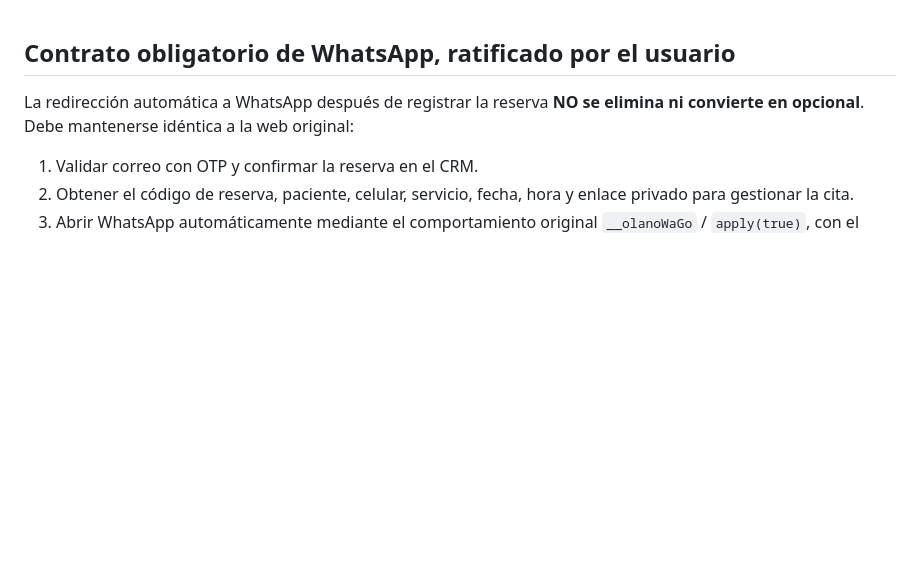
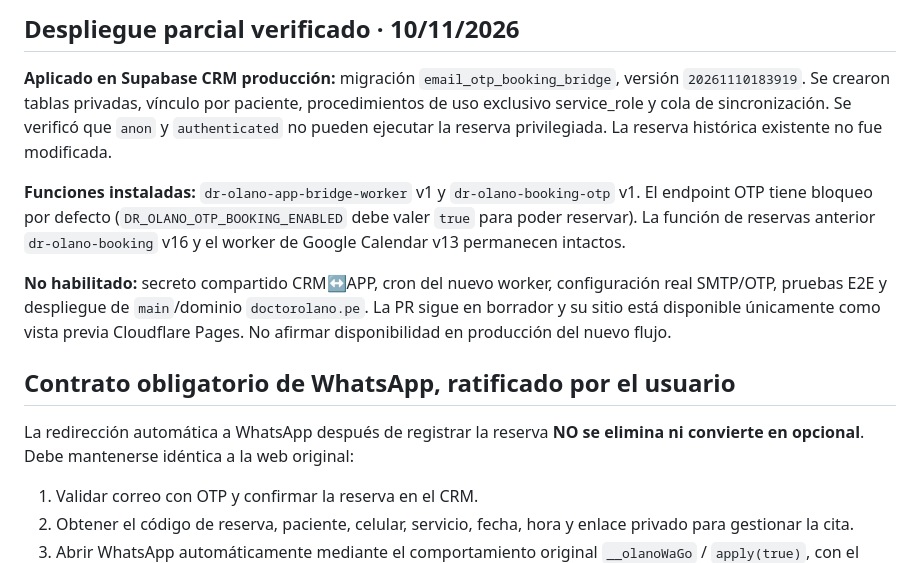
Before and after one commit to Leo556677/dr-olano-web, a Markdown page: integrations/BOOKING_EMAIL_OTP_DEPLOY_20261110.md, the part around the change. Drawn GitHub-style; blank space fills up the shorter version.

Commit message:
docs: registrar migraciones y funciones efectivamente aplicadas a Supabase

```diff
--- a/integrations/BOOKING_EMAIL_OTP_DEPLOY_20261110.md
+++ b/integrations/BOOKING_EMAIL_OTP_DEPLOY_20261110.md
@@ -1,3 +1,11 @@
+## Despliegue parcial verificado · 10/11/2026
+
+**Aplicado en Supabase CRM producción:** migración `email_otp_booking_bridge`, versión `20261110183919`. Se crearon tablas privadas, vínculo por paciente, procedimientos de uso exclusivo service_role y cola de sincronización. Se verificó que `anon` y `authenticated` no pueden ejecutar la reserva privilegiada. La reserva histórica existente no fue modificada.
+
+**Funciones instaladas:** `dr-olano-app-bridge-worker` v1 y `dr-olano-booking-otp` v1. El endpoint OTP tiene bloqueo por defecto (`DR_OLANO_OTP_BOOKING_ENABLED` debe valer `true` para poder reservar). La función de reservas anterior `dr-olano-booking` v16 y el worker de Google Calendar v13 permanecen intactos.
+
+**No habilitado:** secreto compartido CRM↔APP, cron del nuevo worker, configuración real SMTP/OTP, pruebas E2E y despliegue de `main`/dominio `doctorolano.pe`. La PR sigue en borrador y su sitio está disponible únicamente como vista previa Cloudflare Pages. No afirmar disponibilidad en producción del nuevo flujo.
+
 ## Contrato obligatorio de WhatsApp, ratificado por el usuario
 
 La redirección automática a WhatsApp después de registrar la reserva **NO se elimina ni convierte en opcional**. Debe mantenerse idéntica a la web original:
```
